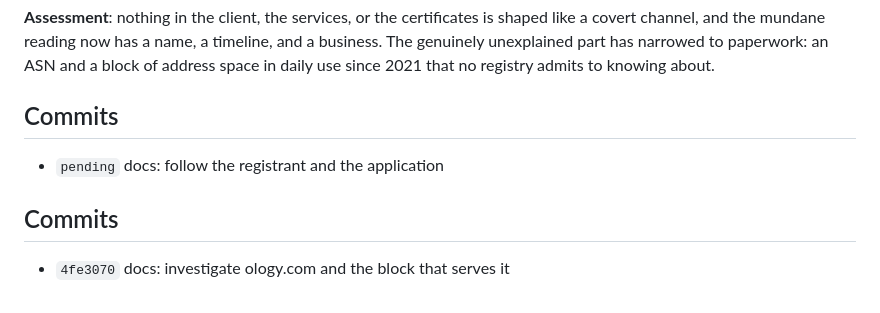
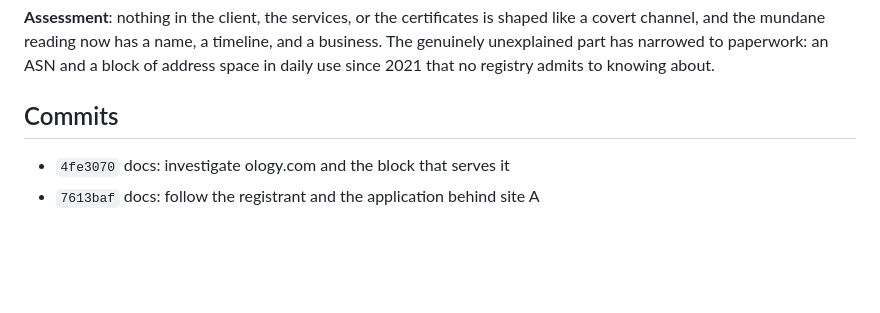
Before and after one commit to pbannister/ip_telescope, a Markdown page: records/03-ology-newswire.md, the part around the change. Drawn GitHub-style; blank space fills up the shorter version.

Commit message:
docs: one commits section in the ology record

```diff
--- a/records/03-ology-newswire.md
+++ b/records/03-ology-newswire.md
@@ -208,8 +208,5 @@ registry admits to knowing about.
 
 ## Commits
 
-- `pending` docs: follow the registrant and the application
-
-## Commits
-
 - `4fe3070` docs: investigate ology.com and the block that serves it
+- `7613baf` docs: follow the registrant and the application behind site A
```
